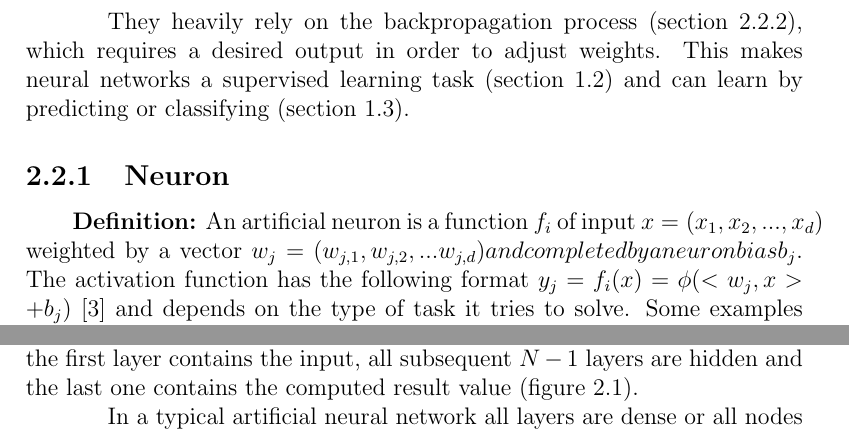
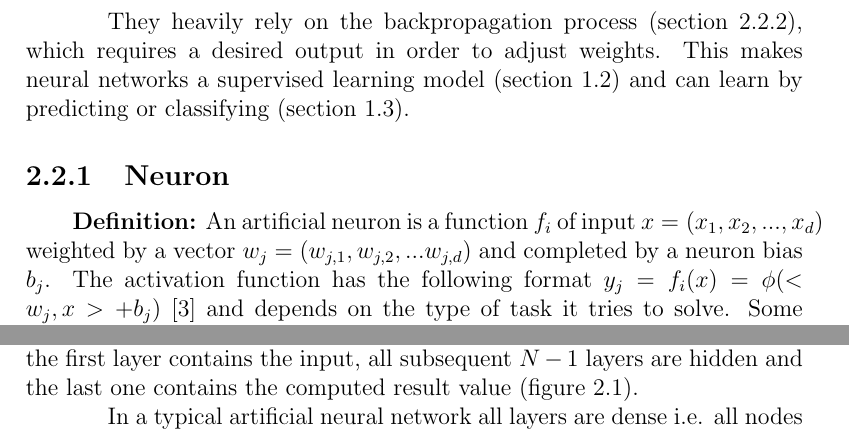
Before and after one commit to tudorvaran/dissertation, a LaTeX thesis (written/thesis.tex, which reads written/chapter_objdet.tex): two parts of pages 15 and 16 of 29, joined at a grey line, cut so that both start at the same text. Compiled offline with pdfLaTeX.

Commit message:
Fix formula and some exprimations

```diff
--- a/written/chapter_objdet.tex
+++ b/written/chapter_objdet.tex
@@ -21,12 +21,12 @@ This chapter is for cnn and object recognition
 \item{Recurrent Neural Networks: for sequential data such as text or time series.}
 \end{itemize}
 
-\qquad They heavily rely on the backpropagation process (section \ref{subsec:obj_nn_backpropagation}), which requires a desired output in order to adjust weights. This makes neural networks a supervised learning task (section \ref{sec:ml_types}) and can learn by predicting or classifying (section \ref{sec:ml_goals}).
+\qquad They heavily rely on the backpropagation process (section \ref{subsec:obj_nn_backpropagation}), which requires a desired output in order to adjust weights. This makes neural networks a supervised learning model (section \ref{sec:ml_types}) and can learn by predicting or classifying (section \ref{sec:ml_goals}).
 
 \subsection{Neuron}
 \label{subsec:obj_nn_neuron}
 
-\qquad \textbf{Definition:} An artificial neuron is a function $f_i$ of input $x = (x_1, x_2, ... , x_d)$ weighted by a vector $w_j = (w_{j,1}, w_{j,2}, ... w_{j,d}) and completed by a neuron bias b_j$. The activation function has the following format $y_j = f_i(x) = \phi(< w_j, x > + b_j)$ \cite{backpropagation} and depends on the type of task it tries to solve. Some examples include:
+\qquad \textbf{Definition:} An artificial neuron is a function $f_i$ of input $x = (x_1, x_2, ... , x_d)$ weighted by a vector $w_j = (w_{j,1}, w_{j,2}, ... w_{j,d})$ and completed by a neuron bias $b_j$. The activation function has the following format $y_j = f_i(x) = \phi(< w_j, x > + b_j)$ \cite{backpropagation} and depends on the type of task it tries to solve. Some examples include:
 
 \begin{itemize}
 \item{ReLU, or Rectified Linear Unit: \[ f(x) = max(0, x) \]}
@@ -66,7 +66,7 @@ This chapter is for cnn and object recognition
 \label{fig:ann}
 \end{figure}
 
-\qquad In a typical artificial neural network all layers are dense or all nodes from a level are directly connected to those on the next level.
+\qquad In a typical artificial neural network all layers are dense i.e. all nodes from a level are directly connected to those on the next level.
 
 \section{Convolutional Neural Networks}
 \label{sec:obj_cnn}
```
Also changed, not shown: 1 other file.
